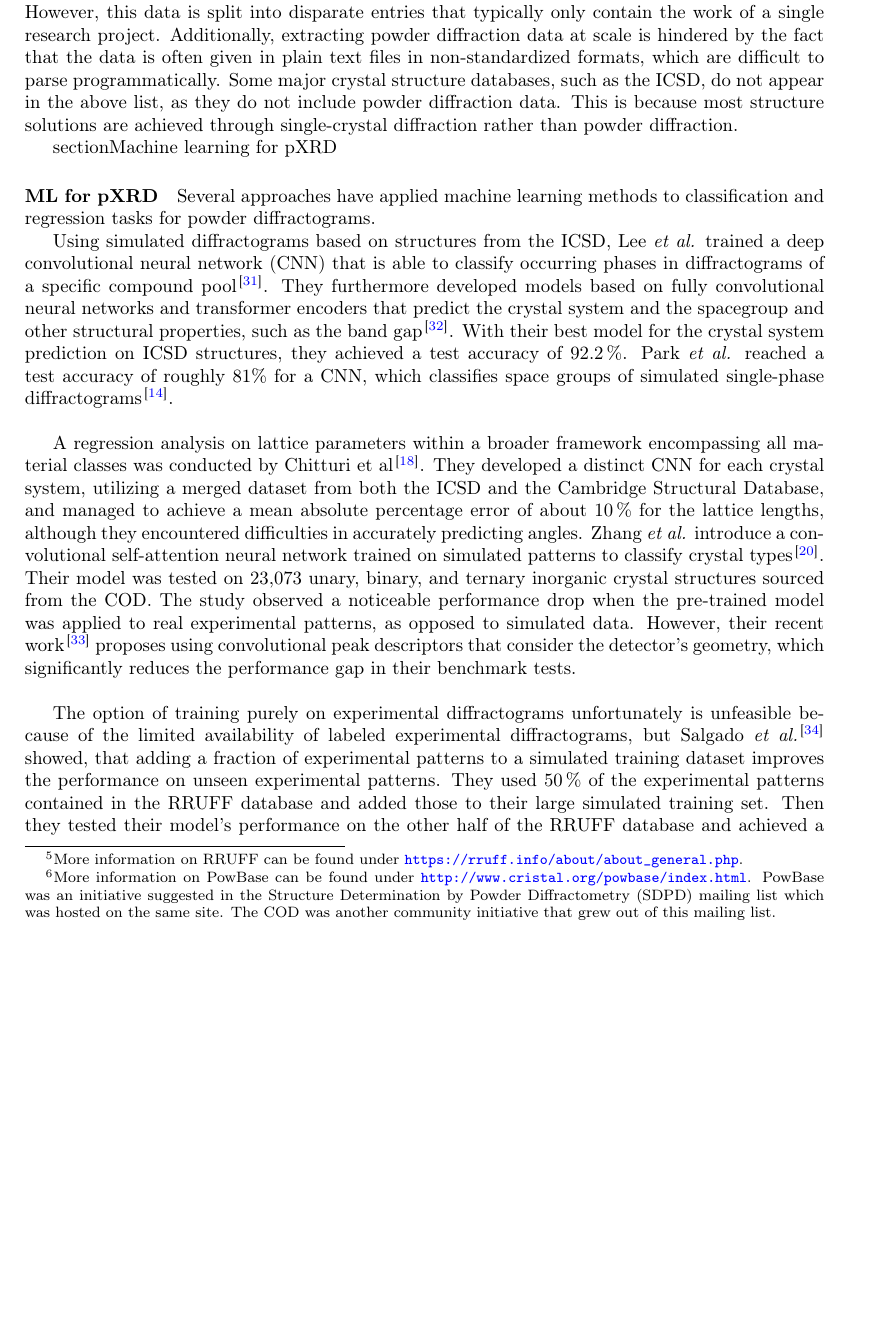
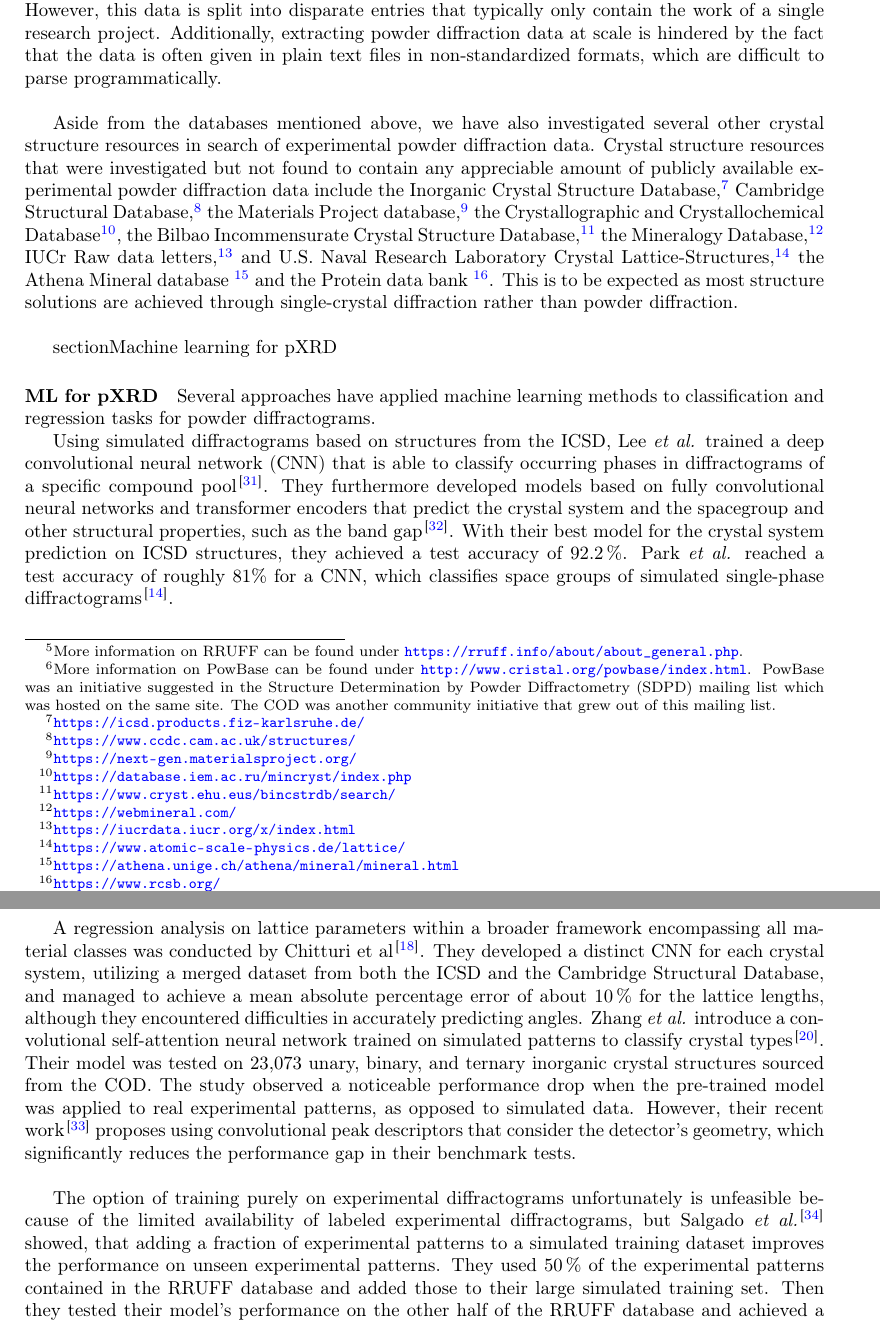
Before and after one commit to aimat-lab/opXRD-paper, a LaTeX paper (main.tex, which reads chapters/02_existing_datasets.tex): part of page 5 of 13 before the commit and two parts of pages 5 and 6 of 13 after it, the two joined at a grey line, cut so that both start at the same text, the shorter picture padded with empty space. Compiled offline with pdfLaTeX.

Commit message:
Added links to other crystal structure resources.

```diff
--- a/chapters/02_existing_datasets.tex
+++ b/chapters/02_existing_datasets.tex
@@ -15,4 +14,6 @@ To contextualize opXRD within the current environment of experimental powder dif
 \textbf{PowBase}:\footnote{More information on PowBase can be found under \url{http://www.cristal.org/powbase/index.html}. PowBase was an initiative suggested in the Structure Determination by
 Powder Diffractometry (SDPD) mailing list which was hosted on the same site. The COD was another community initiative that grew out of this mailing list.} PowBase is a database of 169 mostly unlabeled experimental powder diffraction patterns collected and maintained by crystallography researcher Armel Le Bail starting in 1999. As of November 2024, all 169 patterns are still freely available for download. \\
 
-There is also much publicly available powder diffraction data uploaded to datasets on Zenodo. However, this data is split into disparate entries that typically only contain the work of a single research project. Additionally, extracting powder diffraction data at scale is hindered by the fact that the data is often given in plain text files in non-standardized formats, which are difficult to parse programmatically. Some major crystal structure databases, such as the ICSD, do not appear in the above list, as they do not include powder diffraction data. This is because most structure solutions are achieved through single-crystal diffraction rather than powder diffraction.
+There is also much publicly available powder diffraction data uploaded to datasets on Zenodo. However, this data is split into disparate entries that typically only contain the work of a single research project. Additionally, extracting powder diffraction data at scale is hindered by the fact that the data is often given in plain text files in non-standardized formats, which are difficult to parse programmatically. \\
+
+Aside from the databases mentioned above, we have also investigated several other crystal structure resources in search of experimental powder diffraction data. Crystal structure resources that were investigated but not found to contain any appreciable amount of publicly available experimental powder diffraction data include the Inorganic Crystal Structure Database,\footnote{\url{https://icsd.products.fiz-karlsruhe.de/}}   Cambridge Structural Database,\footnote{\url{https://www.ccdc.cam.ac.uk/structures/}}  the Materials Project database,\footnote{\url{https://next-gen.materialsproject.org/}}  the Crystallographic and Crystallochemical Database\footnote{\url{https://database.iem.ac.ru/mincryst/index.php}},  the Bilbao Incommensurate Crystal Structure Database,\footnote{\url{https://www.cryst.ehu.eus/bincstrdb/search/}}  the Mineralogy Database,\footnote{\url{https://webmineral.com/}} IUCr Raw data letters,\footnote{\url{https://iucrdata.iucr.org/x/index.html}} and U.S. Naval Research Laboratory Crystal Lattice-Structures,\footnote{\url{https://www.atomic-scale-physics.de/lattice/}} the Athena Mineral database \footnote{\url{https://athena.unige.ch/athena/mineral/mineral.html}} and the Protein data bank \footnote{\url{https://www.rcsb.org/}}. This is to be expected as most structure solutions are achieved through single-crystal diffraction rather than powder diffraction.\\
```
Also changed, not shown: chapters/02_existing_datasets.tex (1 more changed lines).
